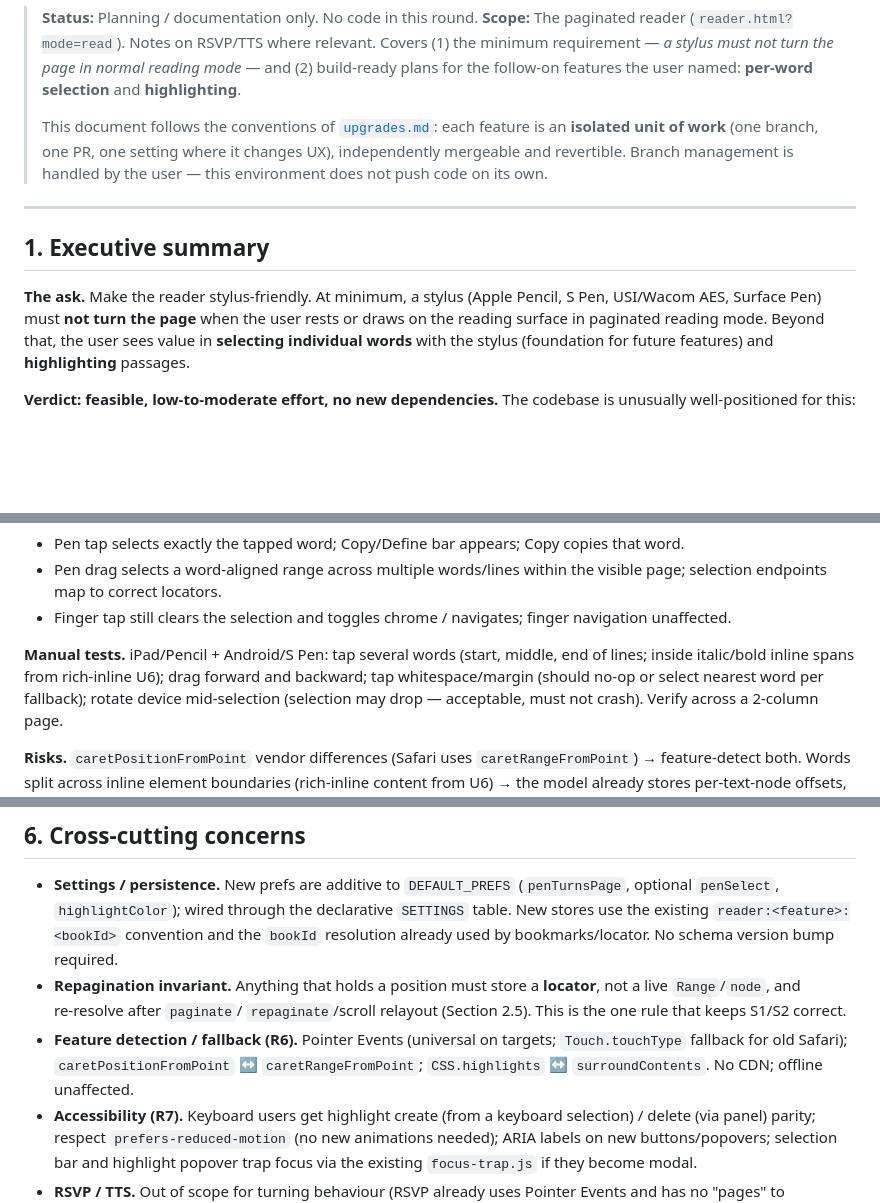
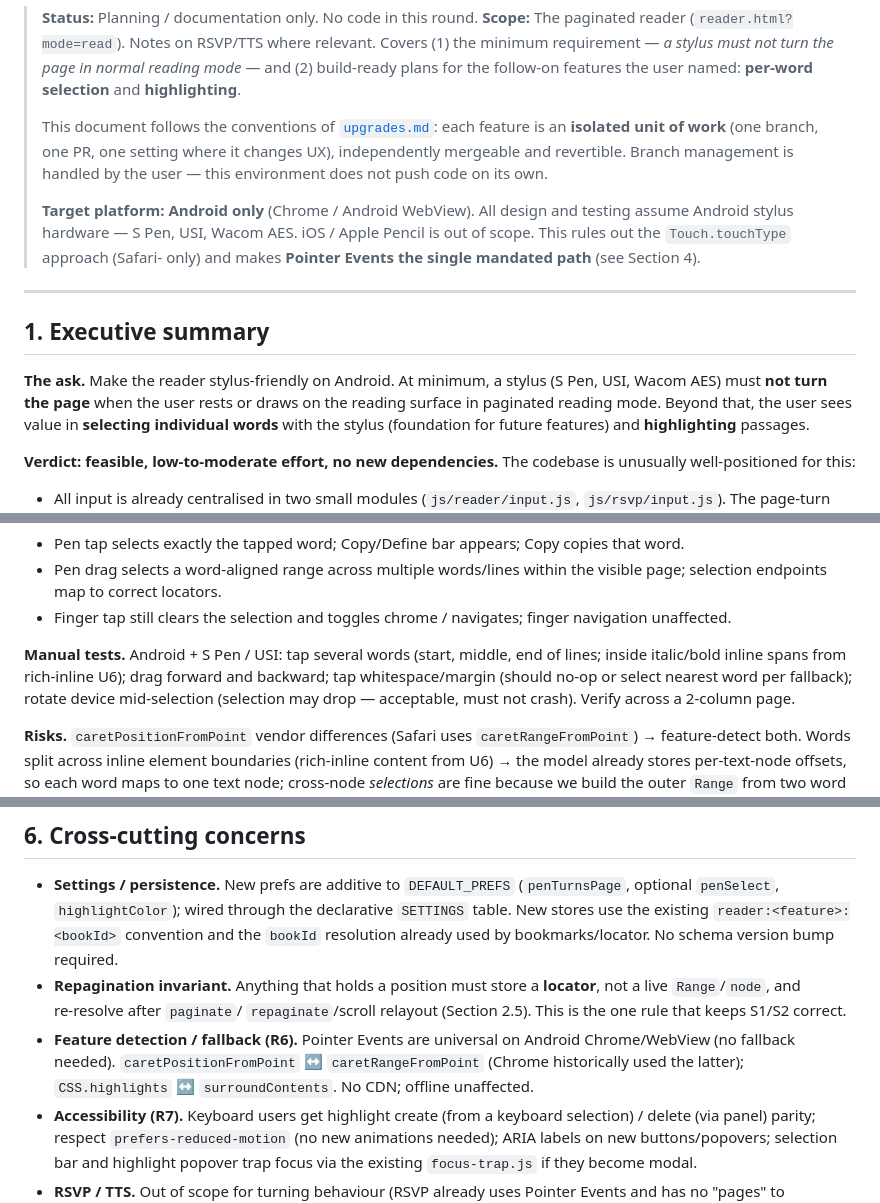
Before and after one commit to MattCam2007/Reader, a Markdown page: plans/stylus-support.md, 3 parts joined by grey strips. GitHub-like rendering; blank space fills up the shorter version.

```diff
--- a/plans/stylus-support.md
+++ b/plans/stylus-support.md
@@ -10,13 +10,18 @@
 > feature is an **isolated unit of work** (one branch, one PR, one setting where
 > it changes UX), independently mergeable and revertible. Branch management is
 > handled by the user — this environment does not push code on its own.
+>
+> **Target platform: Android only** (Chrome / Android WebView). All design and
+> testing assume Android stylus hardware — S Pen, USI, Wacom AES. iOS / Apple
+> Pencil is out of scope. This rules out the `Touch.touchType` approach (Safari‑
+> only) and makes **Pointer Events the single mandated path** (see Section 4).
 
 ---
 
 ## 1. Executive summary
 
-**The ask.** Make the reader stylus‑friendly. At minimum, a stylus (Apple
-Pencil, S Pen, USI/Wacom AES, Surface Pen) must **not turn the page** when the
+**The ask.** Make the reader stylus‑friendly on Android. At minimum, a stylus
+(S Pen, USI, Wacom AES) must **not turn the page** when the
 user rests or draws on the reading surface in paginated reading mode. Beyond
 that, the user sees value in **selecting individual words** with the stylus
 (foundation for future features) and **highlighting** passages.
@@ -373,9 +359,9 @@ if we don't want two controls. (Open question Q2.)
 - Finger tap still clears the selection and toggles chrome / navigates; finger
   navigation unaffected.
 
-**Manual tests.** iPad/Pencil + Android/S Pen: tap several words (start, middle,
-end of lines; inside italic/bold inline spans from rich‑inline U6); drag forward
-and backward; tap whitespace/margin (should no‑op or select nearest word per
+**Manual tests.** Android + S Pen / USI: tap several words (start, middle, end of
+lines; inside italic/bold inline spans from rich‑inline U6); drag forward and
+backward; tap whitespace/margin (should no‑op or select nearest word per
 fallback); rotate device mid‑selection (selection may drop — acceptable, must not
 crash). Verify across a 2‑column page.
 
@@ -530,10 +516,10 @@ Future possibilities, each its own unit later:
   **locator**, not a live `Range`/`node`, and re‑resolve after `paginate`/
   `repaginate`/scroll relayout (Section 2.5). This is the one rule that keeps
   S1/S2 correct.
-- **Feature detection / fallback (R6).** Pointer Events (universal on targets;
-  `Touch.touchType` fallback for old Safari); `caretPositionFromPoint` ↔
-  `caretRangeFromPoint`; `CSS.highlights` ↔ `surroundContents`. No CDN; offline
-  unaffected.
+- **Feature detection / fallback (R6).** Pointer Events are universal on Android
+  Chrome/WebView (no fallback needed). `caretPositionFromPoint` ↔
+  `caretRangeFromPoint` (Chrome historically used the latter); `CSS.highlights` ↔
+  `surroundContents`. No CDN; offline unaffected.
 - **Accessibility (R7).** Keyboard users get highlight create (from a keyboard
   selection) / delete (via panel) parity; respect `prefers-reduced-motion` (no
   new animations needed); ARIA labels on new buttons/popovers; selection bar and
```
Also changed, not shown: other parts of plans/stylus-support.md (+39 -61 lines).
